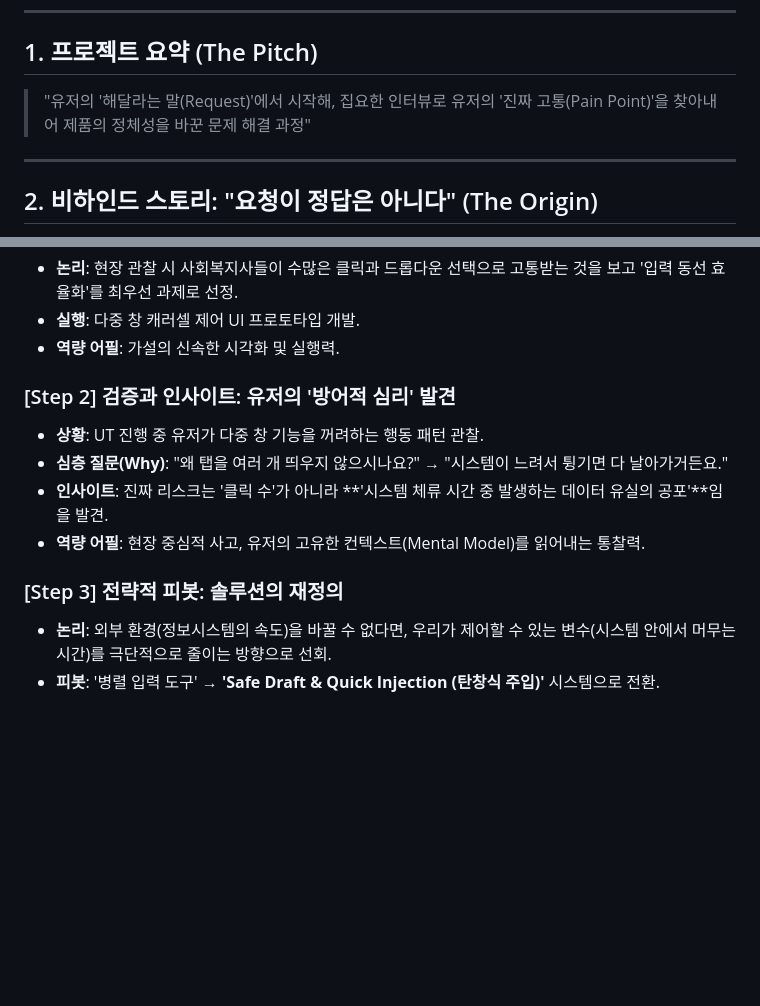
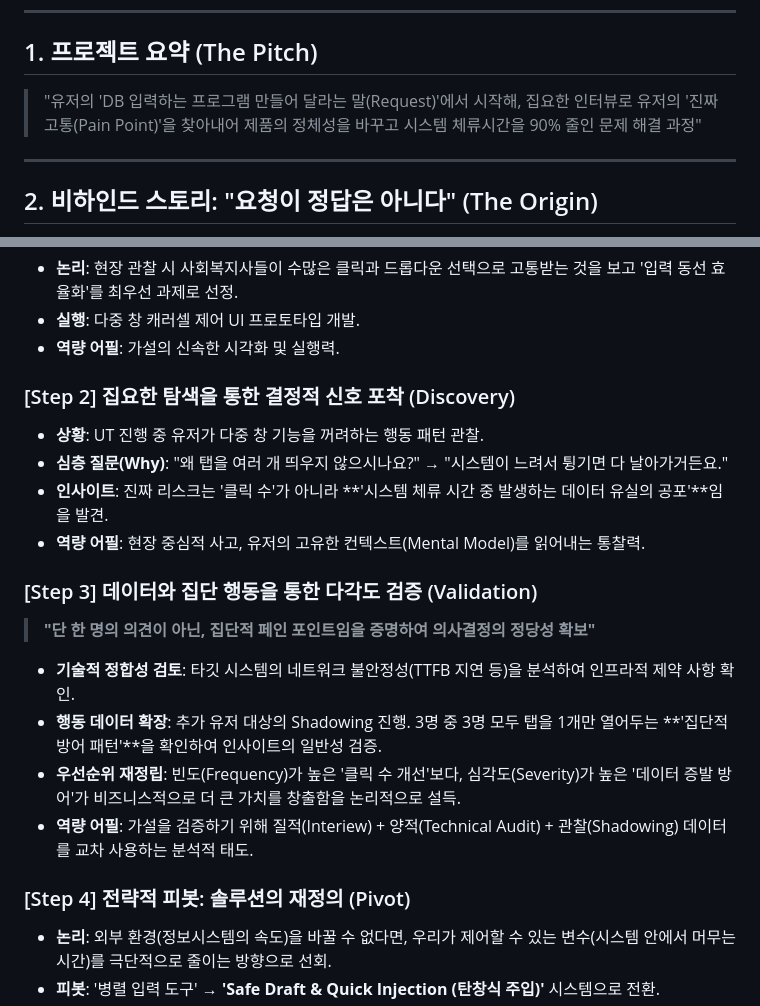
Before and after one commit to roddbstn/Dash-, a Markdown page: md/pm_portfolio_logic_pivot.md, 2 parts joined by grey strips. Drawn GitHub-style; blank space fills up the shorter version.

```diff
--- a/md/pm_portfolio_logic_pivot.md
+++ b/md/pm_portfolio_logic_pivot.md
@@ -5,7 +5,7 @@
 ---
 
 ## 1. 프로젝트 요약 (The Pitch)
-> "유저의 '해달라는 말(Request)'에서 시작해, 집요한 인터뷰로 유저의 '진짜 고통(Pain Point)'을 찾아내어 제품의 정체성을 바꾼 문제 해결 과정"
+> "유저의 'DB 입력하는 프로그램 만들어 달라는 말(Request)'에서 시작해, 집요한 인터뷰로 유저의 '진짜 고통(Pain Point)'을 찾아내어 제품의 정체성을 바꾸고 시스템 체류시간을 90% 줄인 문제 해결 과정"
 
 ---
 
@@ -26,13 +26,20 @@
 - **실행**: 다중 창 캐러셀 제어 UI 프로토타입 개발.
 - **역량 어필**: 가설의 신속한 시각화 및 실행력.
 
-### [Step 2] 검증과 인사이트: 유저의 '방어적 심리' 발견
+### [Step 2] 집요한 탐색을 통한 결정적 신호 포착 (Discovery)
 - **상황**: UT 진행 중 유저가 다중 창 기능을 꺼려하는 행동 패턴 관찰.
 - **심층 질문(Why)**: "왜 탭을 여러 개 띄우지 않으시나요?" → "시스템이 느려서 튕기면 다 날아가거든요."
 - **인사이트**: 진짜 리스크는 '클릭 수'가 아니라 **'시스템 체류 시간 중 발생하는 데이터 유실의 공포'**임을 발견.
 - **역량 어필**: 현장 중심적 사고, 유저의 고유한 컨텍스트(Mental Model)를 읽어내는 통찰력.
 
-### [Step 3] 전략적 피봇: 솔루션의 재정의
+### [Step 3] 데이터와 집단 행동을 통한 다각도 검증 (Validation)
+> **"단 한 명의 의견이 아닌, 집단적 페인 포인트임을 증명하여 의사결정의 정당성 확보"**
+- **기술적 정합성 검토**: 타깃 시스템의 네트워크 불안정성(TTFB 지연 등)을 분석하여 인프라적 제약 사항 확인.
+- **행동 데이터 확장**: 추가 유저 대상의 Shadowing 진행. 3명 중 3명 모두 탭을 1개만 열어두는 **'집단적 방어 패턴'**을 확인하여 인사이트의 일반성 검증.
+- **우선순위 재정립**: 빈도(Frequency)가 높은 '클릭 수 개선'보다, 심각도(Severity)가 높은 '데이터 증발 방어'가 비즈니스적으로 더 큰 가치를 창출함을 논리적으로 설득.
+- **역량 어필**: 가설을 검증하기 위해 질적(Interiew) + 양적(Technical Audit) + 관찰(Shadowing) 데이터를 교차 사용하는 분석적 태도.
+
+### [Step 4] 전략적 피봇: 솔루션의 재정의 (Pivot)
 - **논리**: 외부 환경(정보시스템의 속도)을 바꿀 수 없다면, 우리가 제어할 수 있는 변수(시스템 안에서 머무는 시간)를 극단적으로 줄이는 방향으로 선회.
 - **피봇**: '병렬 입력 도구' → **'Safe Draft & Quick Injection (탄창식 주입)'** 시스템으로 전환.
 - **역량 어필**: 유연한 사고, 데이터(인사이트)에 기반한 과감한 결정(Decision Making).
```
Also changed, not shown: md/problem_redefinition.md (+23 -1 lines).
